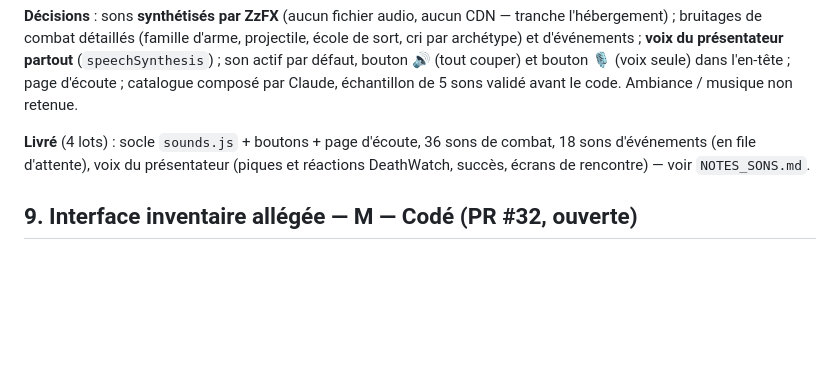
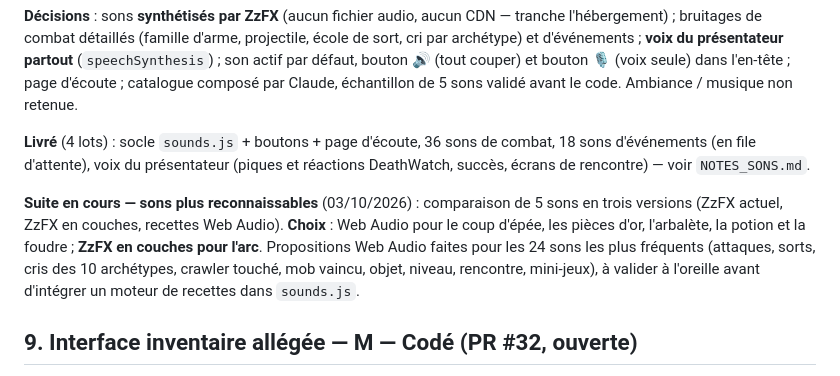
Before and after one commit to maximegardere-beep/Crawler, a Markdown page: CHANTIERS.md, the part around the change. Rendered like a GitHub page; blank space fills up the shorter version.

```diff
--- a/CHANTIERS.md
+++ b/CHANTIERS.md
@@ -395,6 +395,12 @@ Ambiance / musique non retenue.
 d'attente), voix du présentateur (piques et réactions DeathWatch, succès, écrans de rencontre) — voir
 `NOTES_SONS.md`.
 
+**Suite en cours — sons plus reconnaissables** (03/10/2026) : comparaison de 5 sons en trois versions (ZzFX actuel,
+ZzFX en couches, recettes Web Audio). **Choix** : Web Audio pour le coup d'épée, les pièces d'or, l'arbalète, la potion
+et la foudre ; **ZzFX en couches pour l'arc**. Propositions Web Audio faites pour les 24 sons les plus fréquents
+(attaques, sorts, cris des 10 archétypes, crawler touché, mob vaincu, objet, niveau, rencontre, mini-jeux), à valider
+à l'oreille avant d'intégrer un moteur de recettes dans `sounds.js`.
+
 ## 9. Interface inventaire allégée — M — Codé (PR #32, ouverte)
 
 **Demande** : passer les PV et les stats sous le nom du crawler ; une icône pour l'équipement porté, une
```
Also changed, not shown: NOTES_SONS.md (+11 -0 lines).
